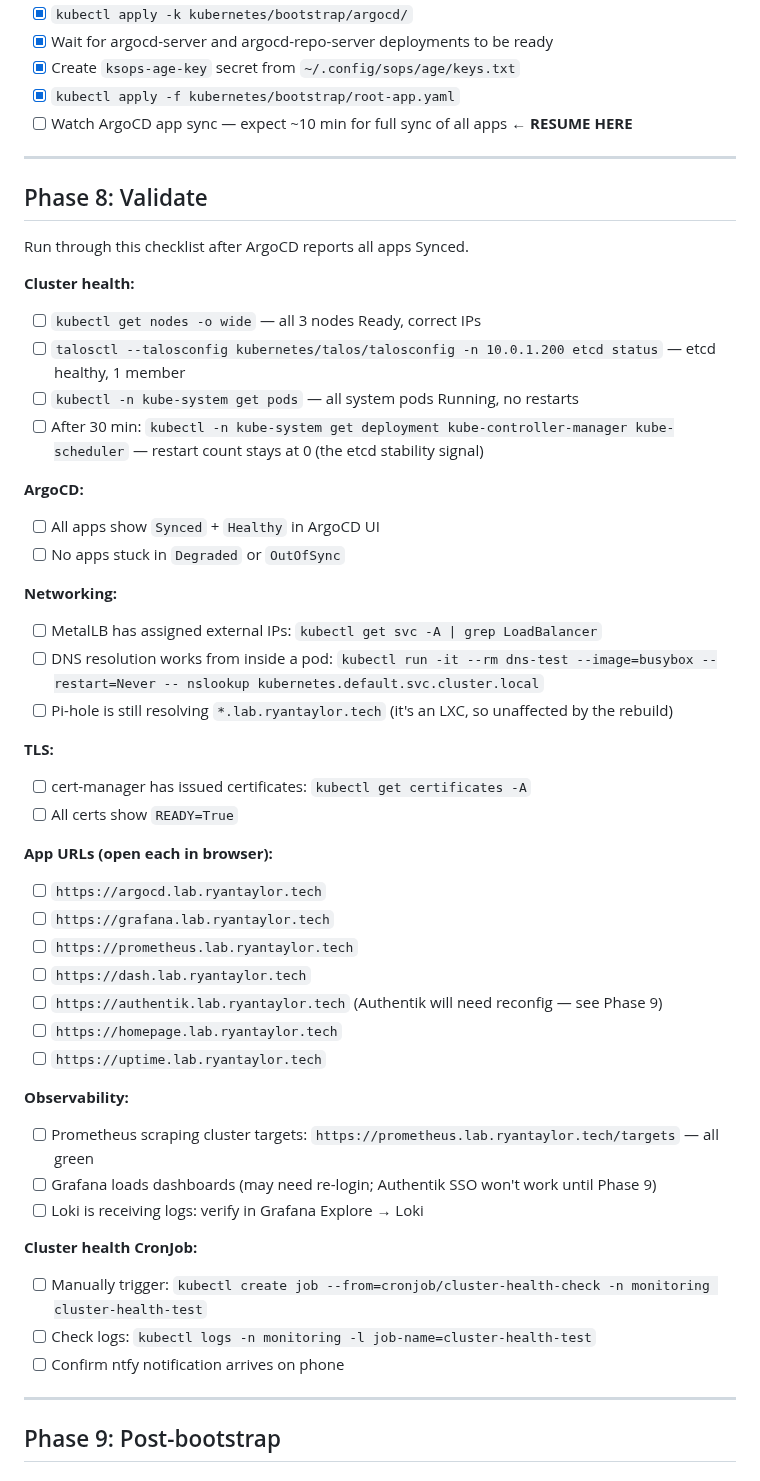
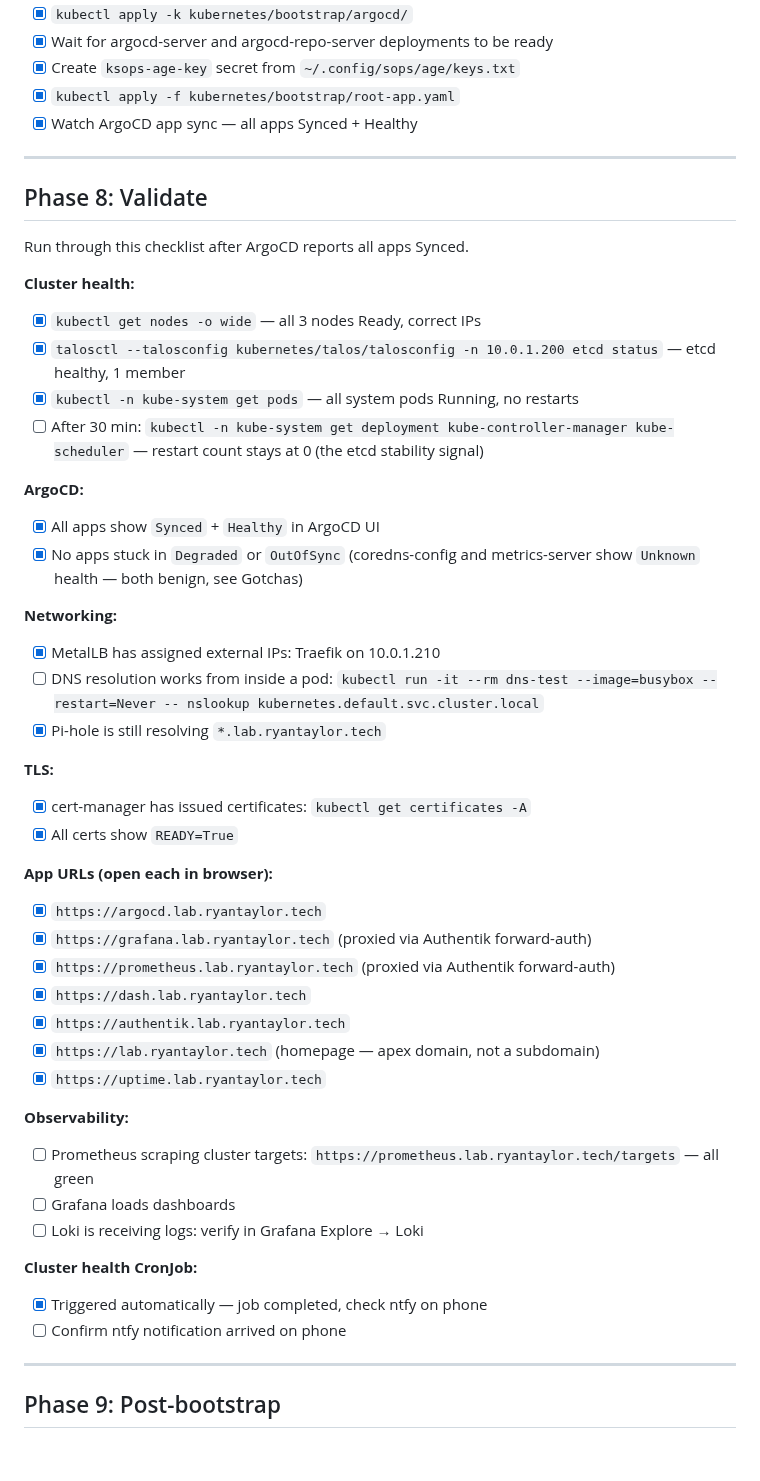
Before and after one commit to ryyyyan-taylor/homelab, a Markdown page: MIGRATION.md, the part around one of its changes. GitHub-like rendering.

Commit message:
docs: tick phases 7-9.1, add session gotchas to MIGRATION.md

```diff
--- a/MIGRATION.md
+++ b/MIGRATION.md
@@ -356,7 +356,7 @@ Or via the ArgoCD UI at `https://argocd.lab.ryantaylor.tech` (available once Tra
 - [x] Wait for argocd-server and argocd-repo-server deployments to be ready
 - [x] Create `ksops-age-key` secret from `~/.config/sops/age/keys.txt`
 - [x] `kubectl apply -f kubernetes/bootstrap/root-app.yaml`
-- [ ] Watch ArgoCD app sync — expect ~10 min for full sync of all apps ← **RESUME HERE**
+- [x] Watch ArgoCD app sync — all apps Synced + Healthy
 
 ---
 
@@ -365,42 +365,41 @@ Or via the ArgoCD UI at `https://argocd.lab.ryantaylor.tech` (available once Tra
 Run through this checklist after ArgoCD reports all apps Synced.
 
 **Cluster health:**
-- [ ] `kubectl get nodes -o wide` — all 3 nodes Ready, correct IPs
-- [ ] `talosctl --talosconfig kubernetes/talos/talosconfig -n 10.0.1.200 etcd status` — etcd healthy, 1 member
-- [ ] `kubectl -n kube-system get pods` — all system pods Running, no restarts
+- [x] `kubectl get nodes -o wide` — all 3 nodes Ready, correct IPs
+- [x] `talosctl --talosconfig kubernetes/talos/talosconfig -n 10.0.1.200 etcd status` — etcd healthy, 1 member
+- [x] `kubectl -n kube-system get pods` — all system pods Running, no restarts
 - [ ] After 30 min: `kubectl -n kube-system get deployment kube-controller-manager kube-scheduler` — restart count stays at 0 (the etcd stability signal)
 
 **ArgoCD:**
-- [ ] All apps show `Synced` + `Healthy` in ArgoCD UI
-- [ ] No apps stuck in `Degraded` or `OutOfSync`
+- [x] All apps show `Synced` + `Healthy` in ArgoCD UI
+- [x] No apps stuck in `Degraded` or `OutOfSync` (coredns-config and metrics-server show `Unknown` health — both benign, see Gotchas)
 
 **Networking:**
-- [ ] MetalLB has assigned external IPs: `kubectl get svc -A | grep LoadBalancer`
+- [x] MetalLB has assigned external IPs: Traefik on 10.0.1.210
 - [ ] DNS resolution works from inside a pod: `kubectl run -it --rm dns-test --image=busybox --restart=Never -- nslookup kubernetes.default.svc.cluster.local`
-- [ ] Pi-hole is still resolving `*.lab.ryantaylor.tech` (it's an LXC, so unaffected by the rebuild)
+- [x] Pi-hole is still resolving `*.lab.ryantaylor.tech`
 
 **TLS:**
-- [ ] cert-manager has issued certificates: `kubectl get certificates -A`
-- [ ] All certs show `READY=True`
+- [x] cert-manager has issued certificates: `kubectl get certificates -A`
+- [x] All certs show `READY=True`
 
 **App URLs (open each in browser):**
-- [ ] `https://argocd.lab.ryantaylor.tech`
-- [ ] `https://grafana.lab.ryantaylor.tech`
-- [ ] `https://prometheus.lab.ryantaylor.tech`
-- [ ] `https://dash.lab.ryantaylor.tech`
-- [ ] `https://authentik.lab.ryantaylor.tech` (Authentik will need reconfig — see Phase 9)
-- [ ] `https://homepage.lab.ryantaylor.tech`
-- [ ] `https://uptime.lab.ryantaylor.tech`
+- [x] `https://argocd.lab.ryantaylor.tech`
+- [x] `https://grafana.lab.ryantaylor.tech` (proxied via Authentik forward-auth)
+- [x] `https://prometheus.lab.ryantaylor.tech` (proxied via Authentik forward-auth)
+- [x] `https://dash.lab.ryantaylor.tech`
+- [x] `https://authentik.lab.ryantaylor.tech`
+- [x] `https://lab.ryantaylor.tech` (homepage — apex domain, not a subdomain)
+- [x] `https://uptime.lab.ryantaylor.tech`
 
 **Observability:**
 - [ ] Prometheus scraping cluster targets: `https://prometheus.lab.ryantaylor.tech/targets` — all green
-- [ ] Grafana loads dashboards (may need re-login; Authentik SSO won't work until Phase 9)
+- [ ] Grafana loads dashboards
 - [ ] Loki is receiving logs: verify in Grafana Explore → Loki
 
 **Cluster health CronJob:**
-- [ ] Manually trigger: `kubectl create job --from=cronjob/cluster-health-check -n monitoring cluster-health-test`
-- [ ] Check logs: `kubectl logs -n monitoring -l job-name=cluster-health-test`
-- [ ] Confirm ntfy notification arrives on phone
+- [x] Triggered automatically — job completed, check ntfy on phone
+- [ ] Confirm ntfy notification arrived on phone
 
 ---
 
```
Also changed, not shown: other parts of MIGRATION.md (+35 -10 lines).
